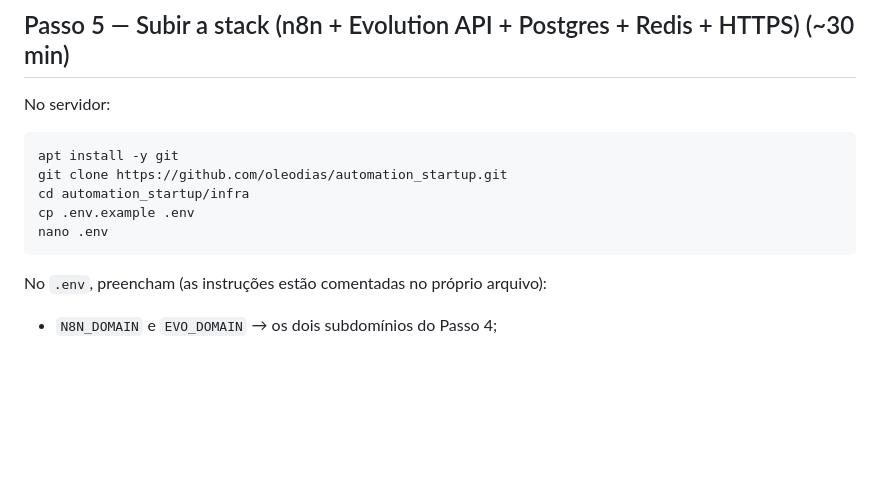
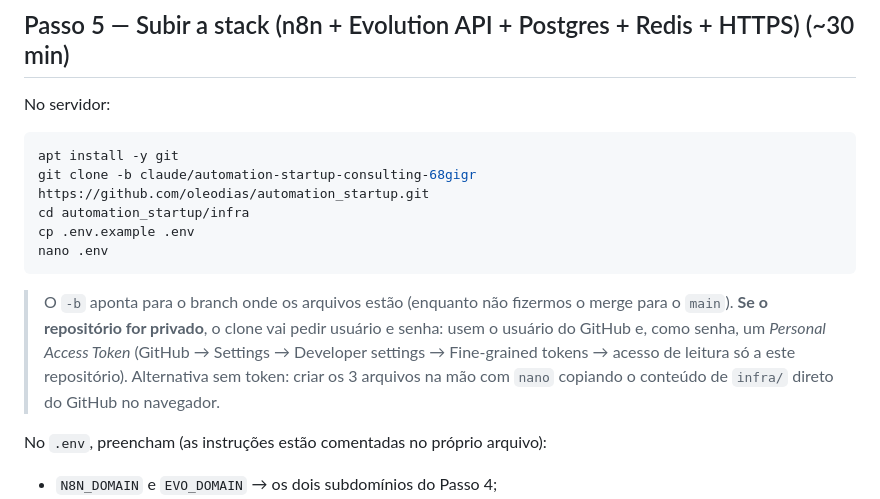
Before and after one commit to oleodias/automation_startup, a Markdown page: GUIA-SETUP.md, the part around the change. Drawn GitHub-style; blank space fills up the shorter version.

Commit message:
Corrige clone no guia: branch de trabalho e nota sobre repositório privado
Co-Authored-By: Claude Fable 5 <noreply@anthropic.com>
Claude-Session: https://claude.ai/code/session_01UWADsj81zqce71nDsca5X3

````diff
--- a/GUIA-SETUP.md
+++ b/GUIA-SETUP.md
@@ -110,11 +110,13 @@ No servidor:
 
 ```bash
 apt install -y git
-git clone https://github.com/oleodias/automation_startup.git
+git clone -b claude/automation-startup-consulting-68gigr https://github.com/oleodias/automation_startup.git
 cd automation_startup/infra
 cp .env.example .env
 nano .env
 ```
+
+> O `-b` aponta para o branch onde os arquivos estão (enquanto não fizermos o merge para o `main`). **Se o repositório for privado**, o clone vai pedir usuário e senha: usem o usuário do GitHub e, como senha, um *Personal Access Token* (GitHub → Settings → Developer settings → Fine-grained tokens → acesso de leitura só a este repositório). Alternativa sem token: criar os 3 arquivos na mão com `nano` copiando o conteúdo de `infra/` direto do GitHub no navegador.
 
 No `.env`, preencham (as instruções estão comentadas no próprio arquivo):
 - `N8N_DOMAIN` e `EVO_DOMAIN` → os dois subdomínios do Passo 4;
````
